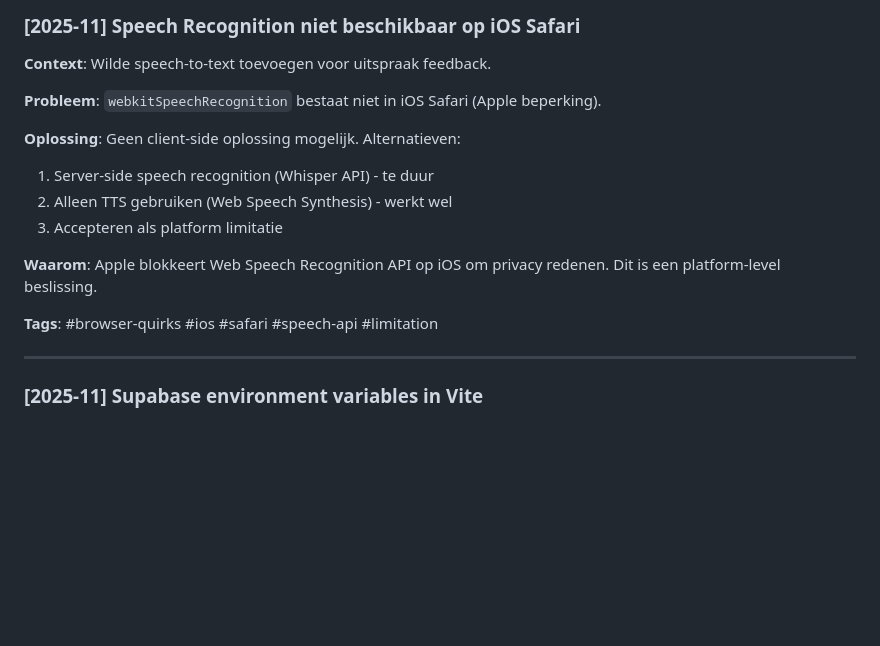
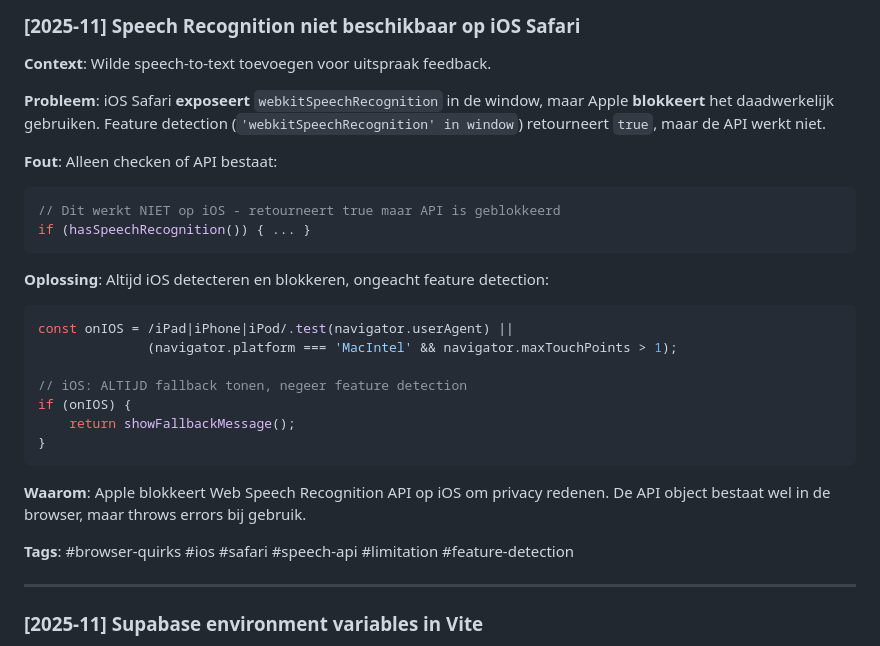
Before and after one commit to mdubbelm/zweedsapp, a Markdown page: LEARNINGS.md, the part around the change. Rendered like a GitHub page; blank space fills up the shorter version.

Commit message:
docs: Update iOS speech recognition learning with correct fix

````diff
--- a/LEARNINGS.md
+++ b/LEARNINGS.md
@@ -52,16 +52,28 @@ mediaRecorder = new MediaRecorder(stream, { mimeType });
 
 **Context**: Wilde speech-to-text toevoegen voor uitspraak feedback.
 
-**Probleem**: `webkitSpeechRecognition` bestaat niet in iOS Safari (Apple beperking).
+**Probleem**: iOS Safari **exposeert** `webkitSpeechRecognition` in de window, maar Apple **blokkeert** het daadwerkelijk gebruiken. Feature detection (`'webkitSpeechRecognition' in window`) retourneert `true`, maar de API werkt niet.
 
-**Oplossing**: Geen client-side oplossing mogelijk. Alternatieven:
-1. Server-side speech recognition (Whisper API) - te duur
-2. Alleen TTS gebruiken (Web Speech Synthesis) - werkt wel
-3. Accepteren als platform limitatie
+**Fout**: Alleen checken of API bestaat:
+```javascript
+// Dit werkt NIET op iOS - retourneert true maar API is geblokkeerd
+if (hasSpeechRecognition()) { ... }
+```
 
-**Waarom**: Apple blokkeert Web Speech Recognition API op iOS om privacy redenen. Dit is een platform-level beslissing.
+**Oplossing**: Altijd iOS detecteren en blokkeren, ongeacht feature detection:
+```javascript
+const onIOS = /iPad|iPhone|iPod/.test(navigator.userAgent) ||
+              (navigator.platform === 'MacIntel' && navigator.maxTouchPoints > 1);
 
-**Tags**: #browser-quirks #ios #safari #speech-api #limitation
+// iOS: ALTIJD fallback tonen, negeer feature detection
+if (onIOS) {
+    return showFallbackMessage();
+}
+```
+
+**Waarom**: Apple blokkeert Web Speech Recognition API op iOS om privacy redenen. De API object bestaat wel in de browser, maar throws errors bij gebruik.
+
+**Tags**: #browser-quirks #ios #safari #speech-api #limitation #feature-detection
 
 ---
 
````
